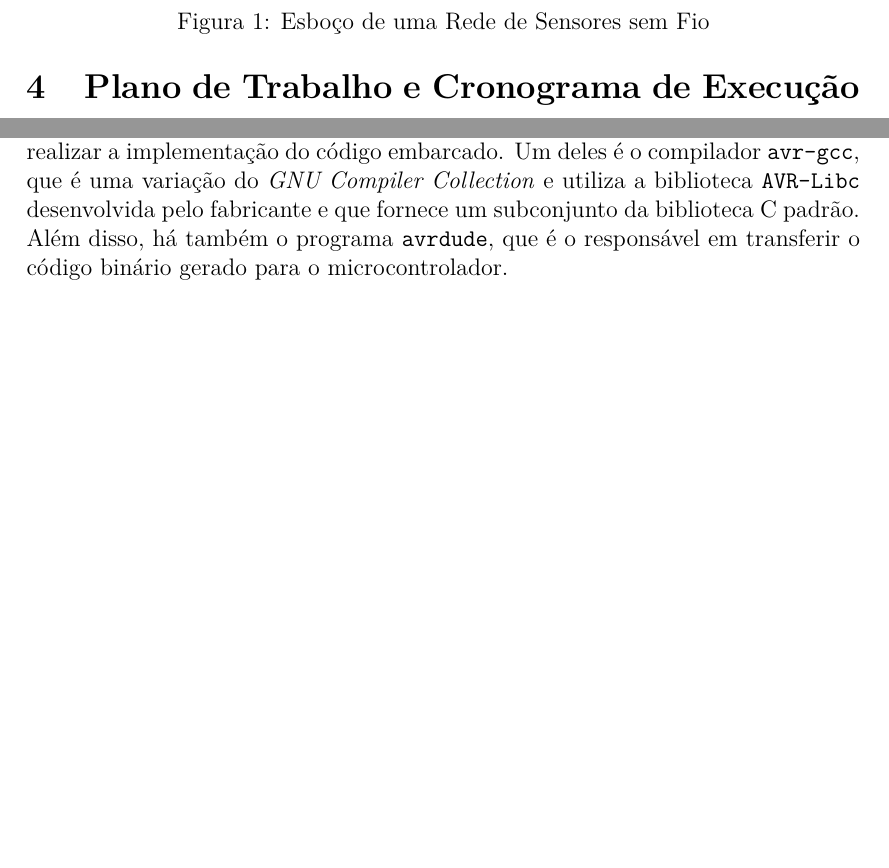
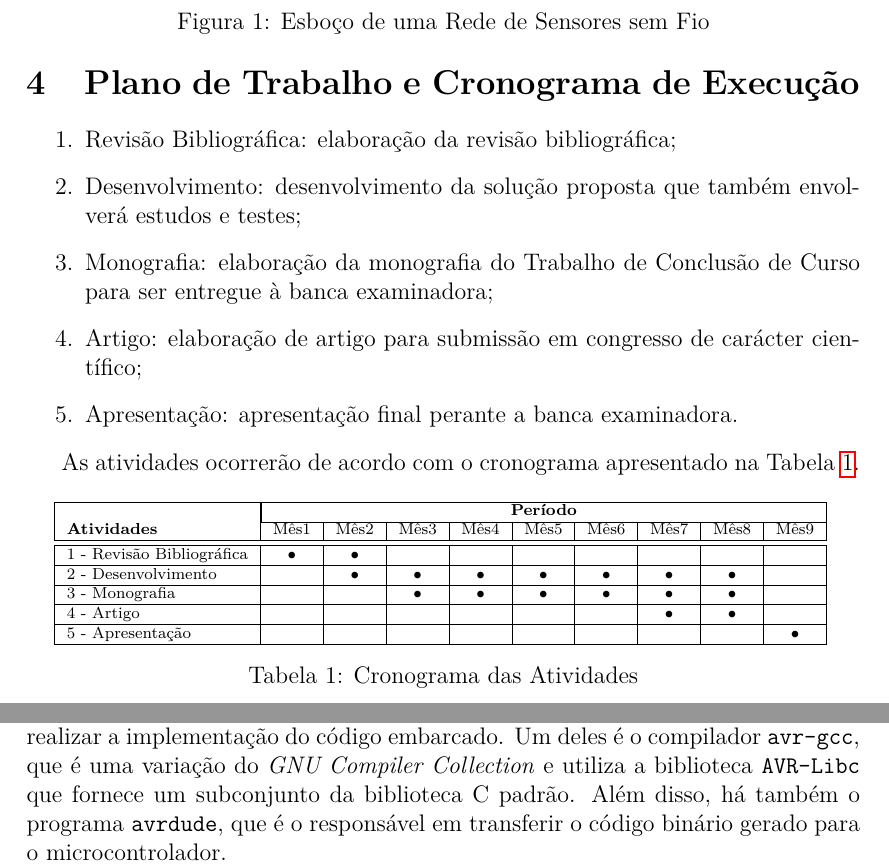
Before and after one commit to aldantas/term_paper-pt-br, a LaTeX document (ante-projeto/ante-projeto.tex): two parts of pages 6 and 7 of 9, joined at a grey line, cut so that both start at the same text, the shorter picture padded with empty space. Compiled offline with pdfLaTeX.

Commit message:
Cronograma

```diff
--- a/ante-projeto/ante-projeto.tex
+++ b/ante-projeto/ante-projeto.tex
@@ -260,47 +260,40 @@ o desenvolvimento de uma RSSF acaba se tornando maior, sendo necessário definir
 %-----------------------------------------------------------------
 \section{Plano de Trabalho e Cronograma de Execução}
 
-% \begin{enumerate}
+\begin{enumerate}
 
-% 	\item Atividades X: descrever o que será feito durante esta atividade;   \label{a1}
+	\item Revisão Bibliográfica: elaboração da revisão bibliográfica;
 
-% 	\item Atividades Y: descrever o que será feito durante esta atividade;   \label{a2}
+	\item Desenvolvimento: desenvolvimento da solução proposta que também envolverá estudos e testes;
 
-% 	\item Atividades Z: descrever o que será feito durante esta atividade;   \label{a3}
+	\item Monografia: elaboração da monografia do Trabalho de Conclusão de Curso para ser entregue à banca examinadora;
 
-% \end{enumerate}
+	\item Artigo: elaboração de artigo para submissão em congresso de carácter científico;
 
-% Na Tabela \ref{tabela:cronograma1} é apresentado um exemplo de cronograma.
+	\item Apresentação: apresentação final perante a banca examinadora.
 
-% \begin{table}[ht]
-%     \scriptsize
-%     \centering
-%     \begin{tabular}{|l|c|c|c|c|c|c|c|c|c|}
-%         \hline &  \multicolumn{9}{|c|}
-%         {\textbf{Período}} \\ \cline{2-10}
-%         \textbf{Atividades}     &Mar      &Abr      &Mai      &Jun      &Jul      &Ago      &Set      &Out   &Nov \\ \hline \hline
-%         \ref{a1} - Atividade X  &$\bullet$&$\bullet$&         &         &         &         &         &      &    \\ \hline
-%         \ref{a2} - Atividade Y  &         &$\bullet$&$\bullet$&         &         &         &         &      &    \\ \hline
-%         \ref{a3} - Atividade Z  &         &         &$\bullet$&$\bullet$&$\bullet$&$\bullet$&         &      &   \\ \hline
-%     \end{tabular}
-%      \caption{Modelo 1 de Cronograma das Atividades}
-%     \label{tabela:cronograma1}
-% \end{table}
+\end{enumerate}
 
- % Na Tabela \ref{tabela:cronograma2} é apresentado um outro exemplo de cronograma.
+As atividades ocorrerão de acordo com o cronograma apresentado na Tabela \ref{tabela:cronograma}.
 
-%  \begin{table}[ht]
-%     \scriptsize
-%     \centering
-%     \begin{tabular}{|l|c|c|c|c|} \hline
-%         \textbf{Atividades}     & Inicio  &Término      &Duração     &Resultado  \\ \hline \hline
-%         \ref{a1} - Atividade X  & 01/03   &31/03        & 1 mês      & Proposta de Trabalho \\ \hline
-%         \ref{a2} - Atividade Y  & 01/04   &30/05        & 2 meses    & Revisão bibligráfica  \\ \hline
-%         \ref{a3} - Atividade Z  & 01/06   &31/10        & 5 meses    & Desenvolvimento \\ \hline
-%     \end{tabular}
-%     \caption{Modelo 2 de Cronograma das Atividades}
-%     \label{tabela:cronograma2}
-% \end{table}
+
+\begin{table}[H]
+    \scriptsize
+    \centering
+    \begin{tabular}{|l|c|c|c|c|c|c|c|c|c|}
+        \hline &  \multicolumn{9}{|c|}
+        {\textbf{Período}} \\ \cline{2-10}
+        \textbf{Atividades}     &Mês1      &Mês2      &Mês3      &Mês4      &Mês5      &Mês6      &Mês7      &Mês8   &Mês9 \\ \hline \hline
+        1 - Revisão Bibliográfica  &$\bullet$&$\bullet$&&&&&&&  \\ \hline
+        2 - Desenvolvimento  &&$\bullet$&$\bullet$&$\bullet$&$\bullet$&$\bullet$&$\bullet$&$\bullet$&  \\ \hline
+        3 - Monografia  &&&$\bullet$&$\bullet$&$\bullet$&$\bullet$&$\bullet$&$\bullet$&  \\ \hline
+        4 - Artigo   &&&&&&&$\bullet$&$\bullet$& \\ \hline
+        5 - Apresentação   &&&&&&&&&$\bullet$  \\ \hline
+
+    \end{tabular}
+     \caption{Cronograma das Atividades}
+    \label{tabela:cronograma}
+\end{table}
 
 %-----------------------------------------------------------------
 %                   MATERIAL E MÉTODO
@@ -331,9 +324,8 @@ tornando-o então, a tecnologia escolhida para a implementação deste trabalho.
 Quanto aos microcontroladores, foi optada a utilização dos modelos \texttt{AVR} da empresa \textit{Atmel Corporation}, pois
 possuem todas as funcionalidades necessárias para o desenvolvimento do projeto e oferecem \textit{softwares} abertos e gratuitos
 para realizar a implementação do código embarcado. Um deles é o compilador \texttt{avr-gcc}, que é uma variação do \textit{GNU
-Compiler Collection} e utiliza a biblioteca \texttt{AVR-Libc} desenvolvida pelo fabricante e que fornece um subconjunto da
-biblioteca C padrão. Além disso, há também o programa \texttt{avrdude}, que é o responsável em transferir o código binário gerado
-para o microcontrolador.
+Compiler Collection} e utiliza a biblioteca \texttt{AVR-Libc} que fornece um subconjunto da biblioteca C padrão. Além disso, há
+também o programa \texttt{avrdude}, que é o responsável em transferir o código binário gerado para o microcontrolador.
 
 O \textit{software} da solução será desenvolvido em ambiente \texttt{GNU/Linux}, utilizando o \texttt{Vim} como editor de
 código-fonte, o \texttt{git} como sistema de controle de versão e o \texttt{make} para auxiliar na compilação e gravação do
```
Also changed, not shown: ante-projeto/ante-projeto.tex (6 more changed lines), 1 other file.
